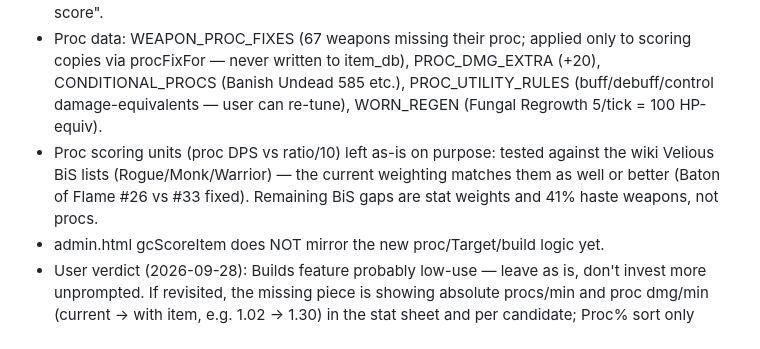
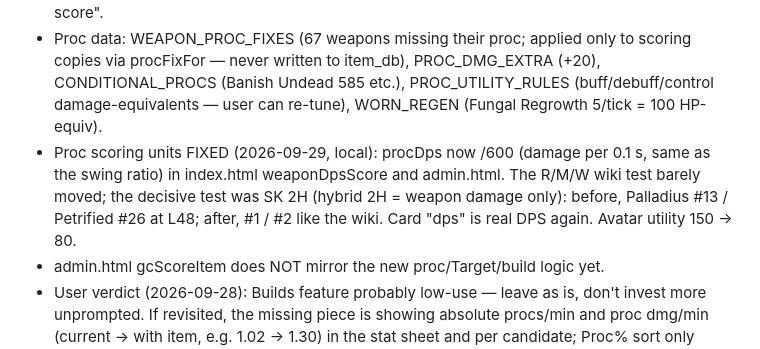
Before and after one commit to Mixelplex/MixelParse, a Markdown page: HANDOFF_v1.5.14.md, the part around the change. GitHub-like rendering.

Commit message:
Handoff: proc units fixed (SK 2H test)
Co-Authored-By: Claude Opus 5.5 <noreply@anthropic.com>

```diff
--- a/HANDOFF_v1.5.14.md
+++ b/HANDOFF_v1.5.14.md
@@ -54,7 +54,7 @@ Start here, then read the code. Git history is the source of truth for what chan
 - Watch List: count display option (⚙ → ✔³ / ✔ (3) / ✔ only, localStorage mp_wl_count). Stats tab COMBAT SKILLS row hidden (short-circuited; logs fill skills).
 - Gear Planner: Build (Balanced / Max proc / Leveling), Target (Any / Undead / Summoned), Tradeable only, 🔒 locks — all in charMeta[name].plan. Proc% sort. Weapon card "dps" → "wpn score".
 - Proc data: WEAPON_PROC_FIXES (67 weapons missing their proc; applied only to scoring copies via procFixFor — never written to item_db), PROC_DMG_EXTRA (+20), CONDITIONAL_PROCS (Banish Undead 585 etc.), PROC_UTILITY_RULES (buff/debuff/control damage-equivalents — user can re-tune), WORN_REGEN (Fungal Regrowth 5/tick = 100 HP-equiv).
-- Proc scoring units (proc DPS vs ratio/10) left as-is on purpose: tested against the wiki Velious BiS lists (Rogue/Monk/Warrior) — the current weighting matches them as well or better (Baton of Flame #26 vs #33 fixed). Remaining BiS gaps are stat weights and 41% haste weapons, not procs.
+- Proc scoring units FIXED (2026-09-29, local): procDps now /600 (damage per 0.1 s, same as the swing ratio) in index.html weaponDpsScore and admin.html. The R/M/W wiki test barely moved; the decisive test was SK 2H (hybrid 2H = weapon damage only): before, Palladius #13 / Petrified #26 at L48; after, #1 / #2 like the wiki. Card "dps" is real DPS again. Avatar utility 150 → 80.
 - admin.html gcScoreItem does NOT mirror the new proc/Target/build logic yet.
 - User verdict (2026-09-28): Builds feature probably low-use — leave as is, don't invest more unprompted. If revisited, the missing piece is showing absolute procs/min and proc dmg/min (current → with item, e.g. 1.02 → 1.30) in the stat sheet and per candidate; Proc% sort only gives a relative %.
 
```
